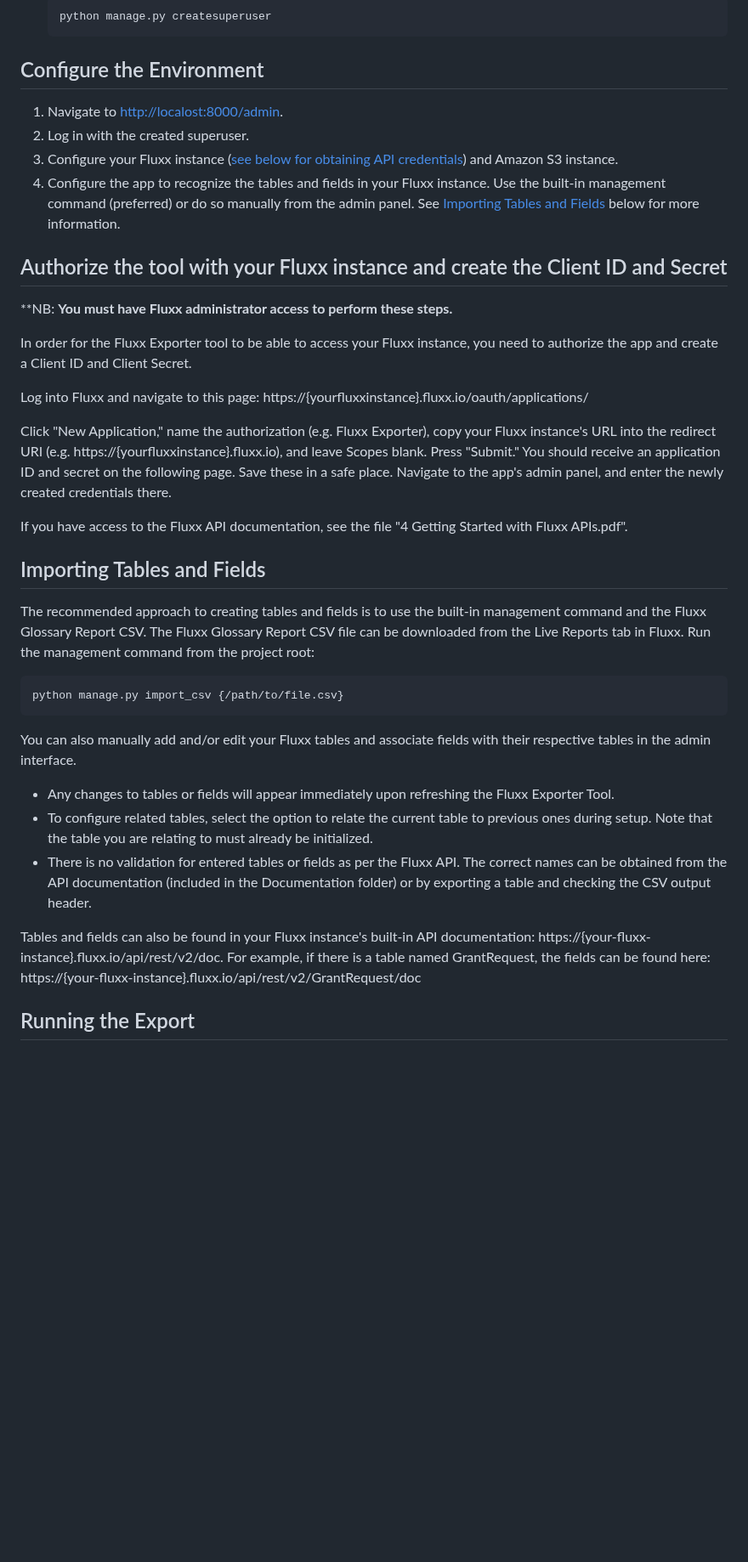
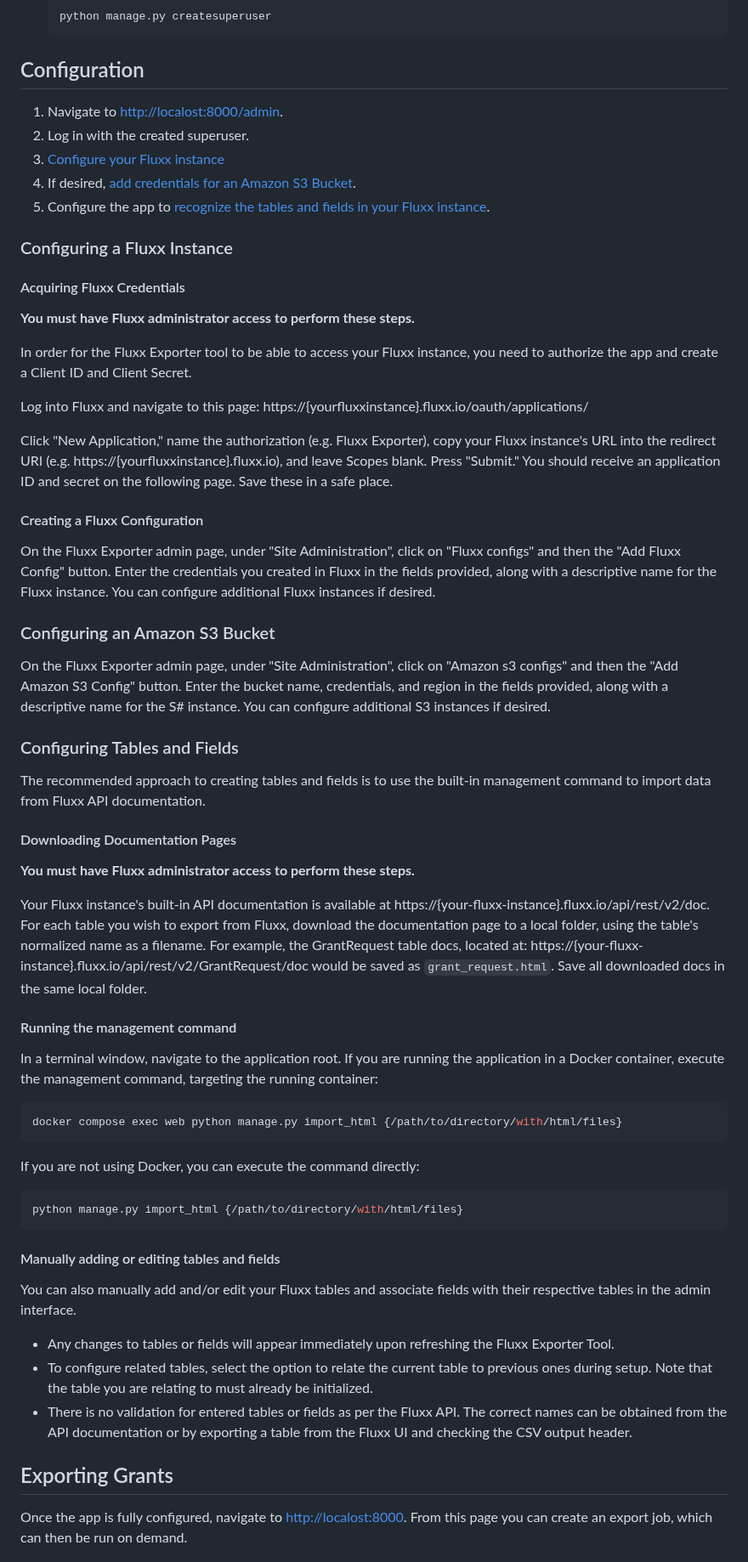
Before and after one commit to RockefellerArchiveCenter/fluxx_exporter, a Markdown page: README.md, the part around one of its changes. Shown at 85% size. GitHub-like rendering; blank space fills up the shorter version.

Commit message:
restructure configuration section

````diff
--- a/README.md
+++ b/README.md
@@ -85,37 +85,65 @@ Follow these steps to set up the Fluxx Exporter:
    python manage.py createsuperuser
    ```
 
-## Configure the Environment
+## Configuration
 
 1. Navigate to [http://localost:8000/admin](http://localost:8000/admin).
 2. Log in with the created superuser.
-3. Configure your Fluxx instance ([see below for obtaining API credentials](#Authorizing-the-tool-with-your-Fluxx-instance-and-creating-the-Client-ID-and-Secret)) and Amazon S3 instance.
-4. Configure the app to recognize the tables and fields in your Fluxx instance. Use the built-in management command (preferred) or  do so manually from the admin panel. See [Importing Tables and Fields](#Importing-Tables-and-Fields) below for more information.
+3. [Configure your Fluxx instance](#configuring-a-fluxx-instance)
+4. If desired, [add credentials for an Amazon S3 Bucket](#configuring-an-amazon-s3-bucket).
+4. Configure the app to [recognize the tables and fields in your Fluxx instance](#configuring-tables-and-fields).
 
-## Authorize the tool with your Fluxx instance and create the Client ID and Secret
+### Configuring a Fluxx Instance
 
-**NB: **You must have Fluxx administrator access to perform these steps.**
+#### Acquiring Fluxx Credentials
+
+**You must have Fluxx administrator access to perform these steps.**
 
 In order for the Fluxx Exporter tool to be able to access your Fluxx instance, you need to authorize the app and create a Client ID and Client Secret.
 
 Log into Fluxx and navigate to this page: https://{yourfluxxinstance}.fluxx.io/oauth/applications/
 
-Click "New Application," name the authorization (e.g. Fluxx Exporter), copy your Fluxx instance's URL into the redirect URI (e.g. https://{yourfluxxinstance}.fluxx.io), and leave Scopes blank.  Press "Submit." You should receive an application ID and secret on the following page.  Save these in a safe place. Navigate to the app's admin panel, and enter the newly created credentials there.
+Click "New Application," name the authorization (e.g. Fluxx Exporter), copy your Fluxx instance's URL into the redirect URI (e.g. https://{yourfluxxinstance}.fluxx.io), and leave Scopes blank.  Press "Submit." You should receive an application ID and secret on the following page. Save these in a safe place.
 
-If you have access to the Fluxx API documentation, see the file "4 Getting Started with Fluxx APIs.pdf".
+#### Creating a Fluxx Configuration
 
-## Importing Tables and Fields
+On the Fluxx Exporter admin page, under "Site Administration", click on "Fluxx configs" and then the "Add Fluxx Config" button. Enter the credentials you created in Fluxx in the fields provided, along with a descriptive name for the Fluxx instance. You can configure additional Fluxx instances if desired.
 
-The recommended approach to creating tables and fields is to use the built-in management command and the Fluxx Glossary Report CSV. The Fluxx Glossary Report CSV file can be downloaded from the Live Reports tab in Fluxx. Run the management command from the project root:
+
+### Configuring an Amazon S3 Bucket
+On the Fluxx Exporter admin page, under "Site Administration", click on "Amazon s3 configs" and then the "Add Amazon S3 Config" button. Enter the bucket name, credentials, and region in the fields provided, along with a descriptive name for the S# instance. You can configure additional S3 instances if desired.
+
+
+### Configuring Tables and Fields
+
+The recommended approach to creating tables and fields is to use the built-in management command to import data from Fluxx API documentation.
+
+#### Downloading Documentation Pages
+
+**You must have Fluxx administrator access to perform these steps.**
+
+Your Fluxx instance's built-in API documentation is available at https://{your-fluxx-instance}.fluxx.io/api/rest/v2/doc. For each table you wish to export from Fluxx, download the documentation page to a local folder, using the table's normalized name as a filename. For example, the GrantRequest table docs, located at: https://{your-fluxx-instance}.fluxx.io/api/rest/v2/GrantRequest/doc would be saved as `grant_request.html`. Save all downloaded docs in the same local folder.
+
+#### Running the management command
+
+In a terminal window, navigate to the application root. If you are running the application in a Docker container, execute the management command, targeting the running container:
 ```bash
-python manage.py import_csv {/path/to/file.csv}
+docker compose exec web python manage.py import_html {/path/to/directory/with/html/files}
 ```
+
+If you are not using Docker, you can execute the command directly:
+```bash
+python manage.py import_html {/path/to/directory/with/html/files}
+```
+
+#### Manually adding or editing tables and fields
 You can also manually add and/or edit your Fluxx tables and associate fields with their respective tables in the admin interface.
    - Any changes to tables or fields will appear immediately upon refreshing the Fluxx Exporter Tool.
    - To configure related tables, select the option to relate the current table to previous ones during setup. Note that the table you are relating to must already be initialized.
-   - There is no validation for entered tables or fields as per the Fluxx API. The correct names can be obtained from the API documentation (included in the Documentation folder) or by exporting a table and checking the CSV output header.
+   - There is no validation for entered tables or fields as per the Fluxx API. The correct names can be obtained from the API documentation or by exporting a table from the Fluxx UI and checking the CSV output header.
 
-Tables and fields can also be found in your Fluxx instance's built-in API documentation: https://{your-fluxx-instance}.fluxx.io/api/rest/v2/doc. For example, if there is a table named GrantRequest, the fields can be found here: https://{your-fluxx-instance}.fluxx.io/api/rest/v2/GrantRequest/doc
+## Exporting Grants
 
-## Running the Export
+Once the app is fully configured, navigate to [http://localost:8000](http://localost:8000). From this page you can create
+an export job, which can then be run on demand.
 
````
Also changed, not shown: other parts of README.md (+12 -4 lines).
